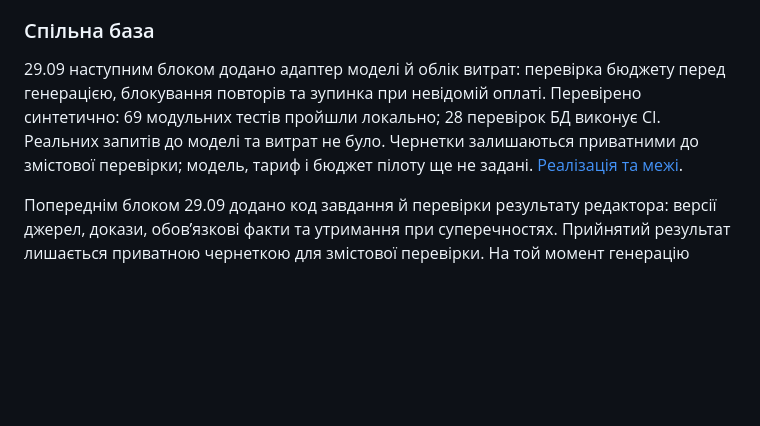
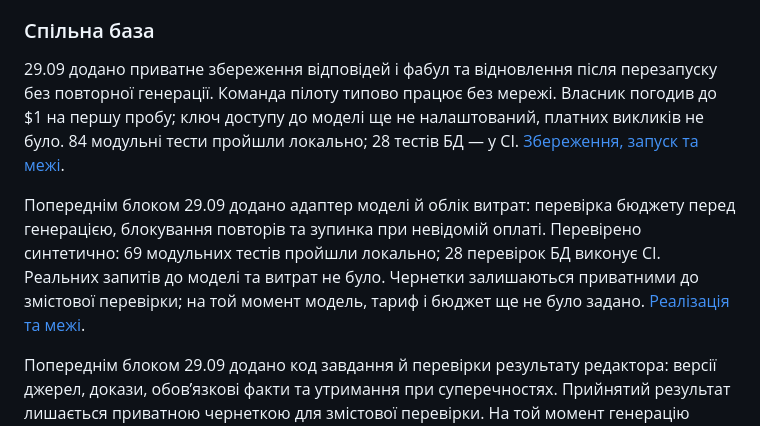
Before and after one commit to Andriithis/moya-vulytsya, a Markdown page: docs/08-stan.md, the part around the change. Rendered like a GitHub page; blank space fills up the shorter version.

Commit message:
Оновити стан збереження фабул і погоджений бюджет

```diff
--- a/docs/08-stan.md
+++ b/docs/08-stan.md
@@ -15,11 +15,17 @@
 
 ### Спільна база
 
-29.09 наступним блоком додано адаптер моделі й облік витрат: перевірка
+29.09 додано приватне збереження відповідей і фабул та відновлення після
+перезапуску без повторної генерації. Команда пілоту типово працює без мережі.
+Власник погодив до $1 на першу пробу; ключ доступу до моделі ще не налаштований,
+платних викликів не було. 84 модульні тести пройшли локально; 28 тестів БД — у CI.
+[Збереження, запуск та межі](https://github.com/Andriithis/dani-edrsr/blob/main/docs/0010-editor-pilot-recovery.md).
+
+Попереднім блоком 29.09 додано адаптер моделі й облік витрат: перевірка
 бюджету перед генерацією, блокування повторів та зупинка при невідомій оплаті.
 Перевірено синтетично: 69 модульних тестів пройшли локально; 28 перевірок БД
 виконує CI. Реальних запитів до моделі та витрат не було. Чернетки залишаються
-приватними до змістової перевірки; модель, тариф і бюджет пілоту ще не задані.
+приватними до змістової перевірки; на той момент модель, тариф і бюджет ще не було задано.
 [Реалізація та межі](https://github.com/Andriithis/dani-edrsr/blob/main/docs/0009-editor-api-budget.md).
 
 Попереднім блоком 29.09 додано код завдання й перевірки результату редактора: версії джерел,
```
